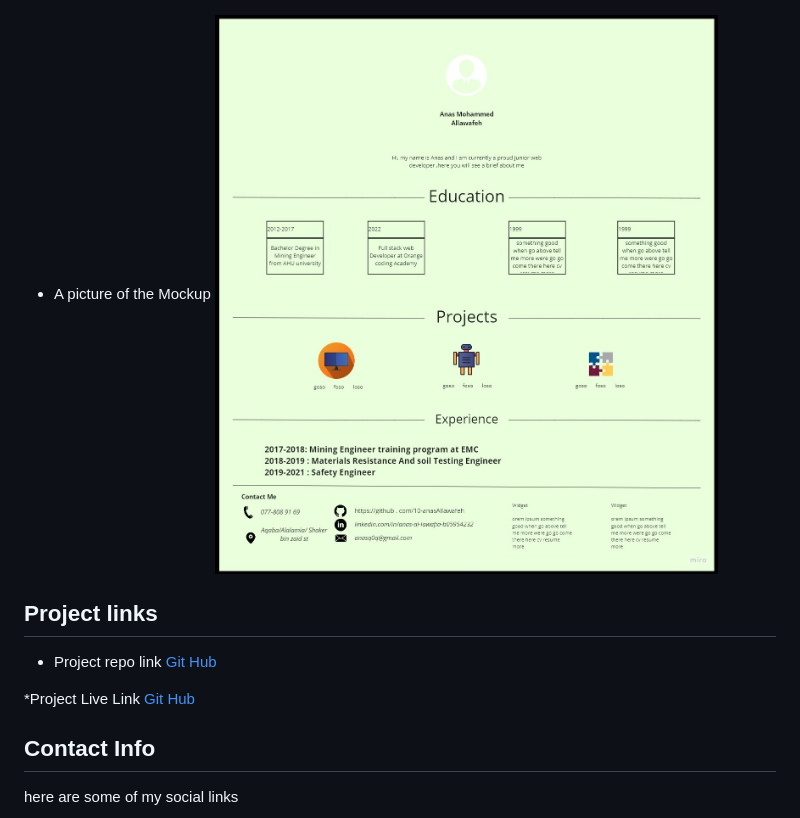
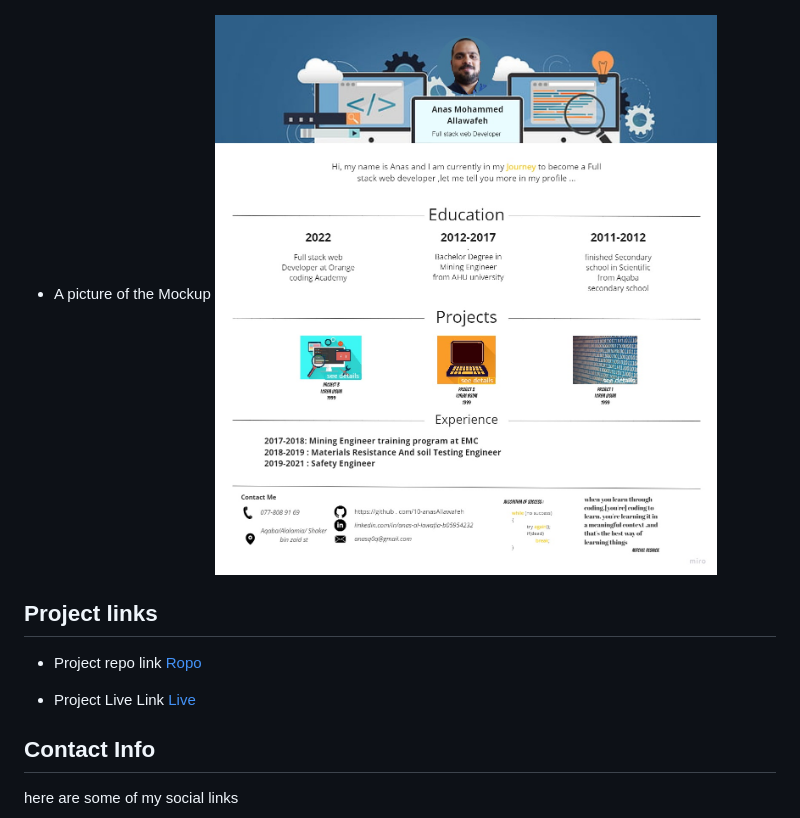
Before and after one commit to 10-anasAllawafeh/project1, a Markdown page: README.md, the part around the change. GitHub-like rendering; pictures changed too: Mockup.jpg (added), protifilo resume mockup.jpg (deleted).

Commit message:
edit mockup picture

```diff
--- a/README.md
+++ b/README.md
@@ -29,15 +29,15 @@ the page is Designed according to the wireframe and Mockup style, wich are confi
 ![Wireframe](./portfilo%20Resume%20wireframe.jpg)
 
 * A picture of the Mockup
-![personal pic](./protifilo%20resume%20mockup.jpg)
+![Mockup](./Mockup.jpg)
 
 ## Project links
 
 * Project repo link
-[Git Hub](https://github.com/10-anasAllawafeh)
+[Ropo](https://github.com/10-anasAllawafeh/project1)
 
-*Project Live Link
-[Git Hub](https://github.com/10-anasAllawafeh)
+* Project Live Link
+[Live](https://10-anasallawafeh.github.io/project1/)
 
 ## Contact Info
 
```
